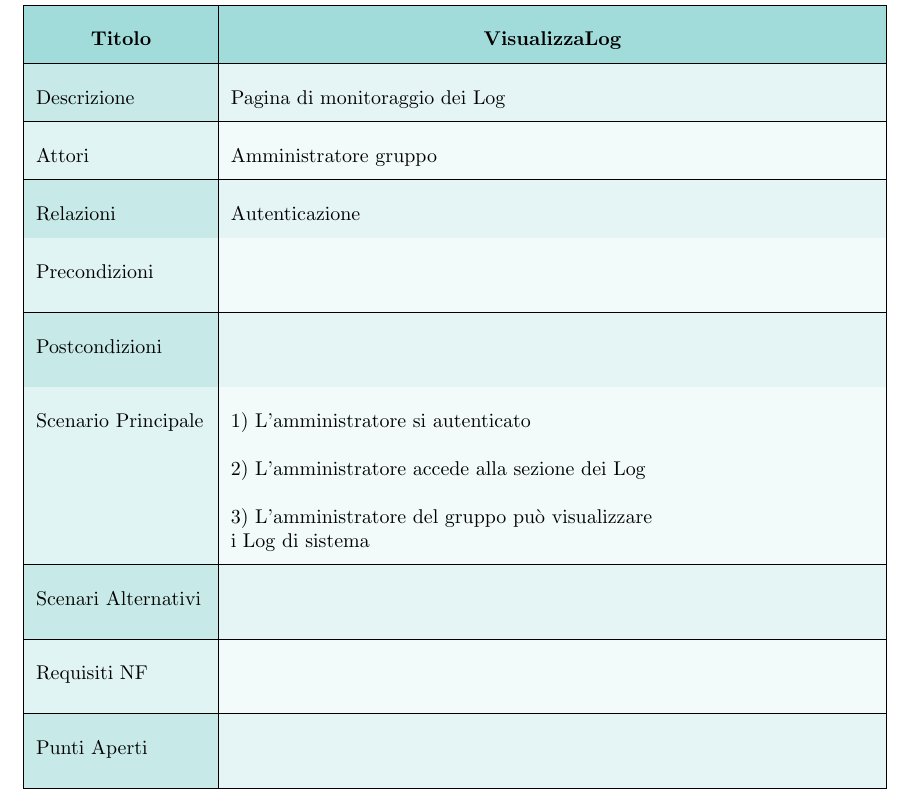
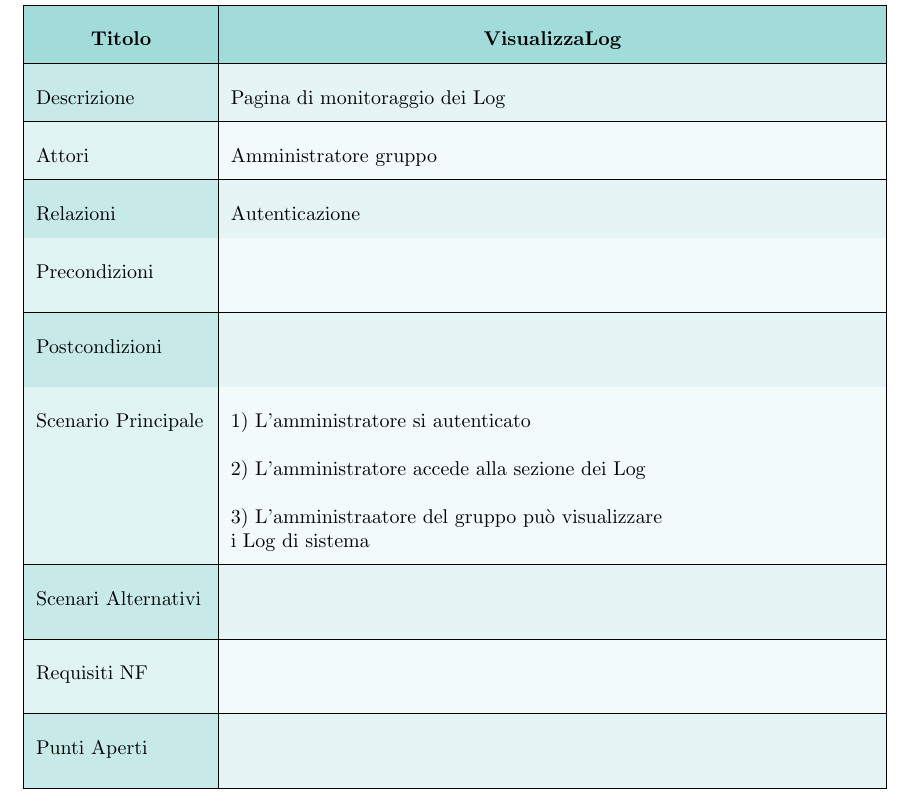
Before and after one commit to iacobucci/codemonkey, a LaTeX document (docs/codemonkey.tex, which reads docs/monkerisk/casiUsoAggiornati.tex): part of page 22 of 28, cut so that both start at the same text. Compiled offline with pdfLaTeX.

Commit message:
modified:   docs/monkerisk/casiUsoAggiornati.tex

```diff
--- a/docs/monkerisk/casiUsoAggiornati.tex
+++ b/docs/monkerisk/casiUsoAggiornati.tex
@@ -17,7 +17,7 @@
 \tableCyan      Postcondizioni &
 \ntableCyan     Scenario Principale & 1) L'amministratore si autenticato
                                         \newline \newline 2) L'amministratore accede alla sezione dei Log
-                                        \newline \newline 3) L'amministratore del gruppo può visualizzare \newline i Log di sistema
+                                        \newline \newline 3) L'amministraatore del gruppo può visualizzare \newline i Log di sistema
 \tableCyan      Scenari Alternativi &
 \ntableCyan     Requisiti NF &
 \tableCyan      Punti Aperti &
```
